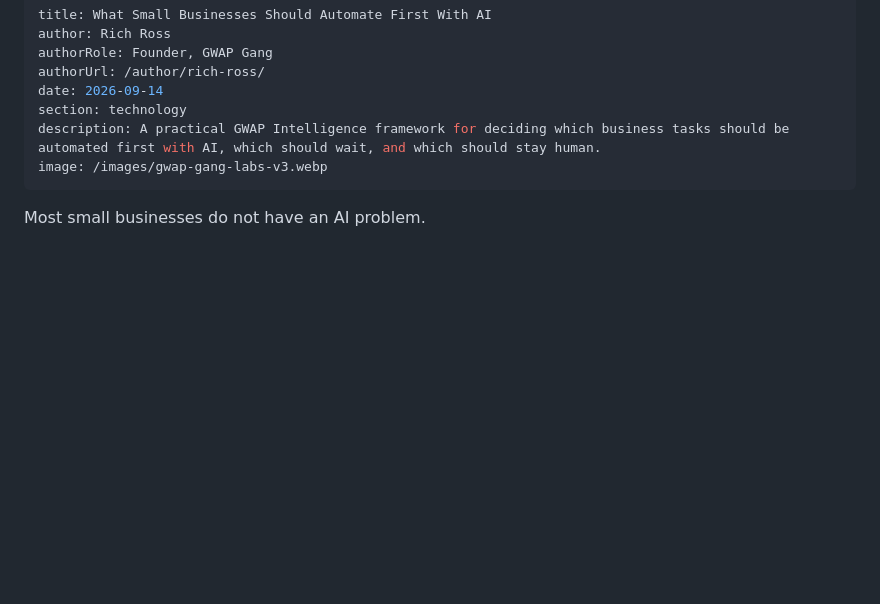
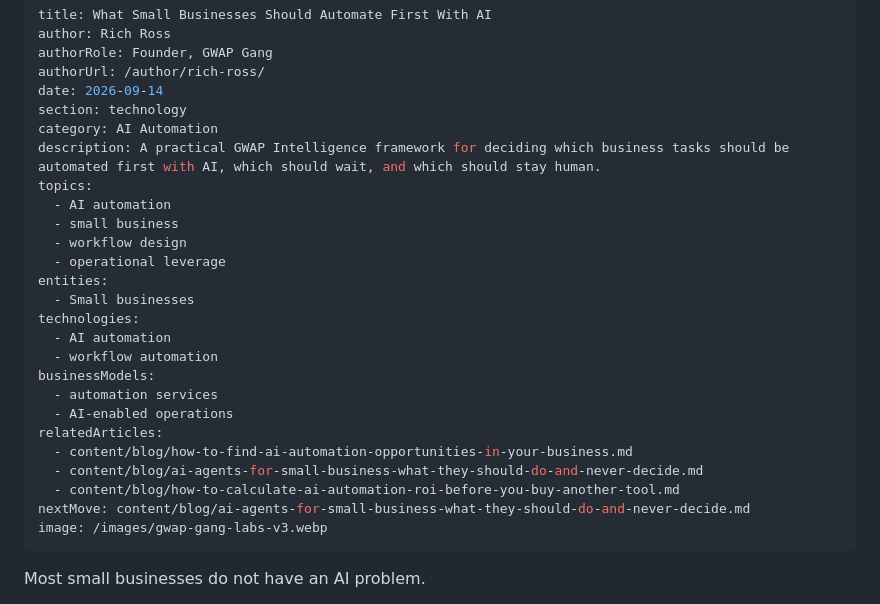
Before and after one commit to richdross/gwap-landing, a Markdown page: content/blog/what-small-businesses-should-automate-first-with-ai.md, the part around the change. Drawn GitHub-style; blank space fills up the shorter version.

Commit message:
Build Gwap Intelligence Graph

```diff
--- a/content/blog/what-small-businesses-should-automate-first-with-ai.md
+++ b/content/blog/what-small-businesses-should-automate-first-with-ai.md
@@ -5,7 +5,26 @@ authorRole: Founder, GWAP Gang
 authorUrl: /author/rich-ross/
 date: 2026-09-14
 section: technology
+category: AI Automation
 description: A practical GWAP Intelligence framework for deciding which business tasks should be automated first with AI, which should wait, and which should stay human.
+topics:
+  - AI automation
+  - small business
+  - workflow design
+  - operational leverage
+entities:
+  - Small businesses
+technologies:
+  - AI automation
+  - workflow automation
+businessModels:
+  - automation services
+  - AI-enabled operations
+relatedArticles:
+  - content/blog/how-to-find-ai-automation-opportunities-in-your-business.md
+  - content/blog/ai-agents-for-small-business-what-they-should-do-and-never-decide.md
+  - content/blog/how-to-calculate-ai-automation-roi-before-you-buy-another-tool.md
+nextMove: content/blog/ai-agents-for-small-business-what-they-should-do-and-never-decide.md
 image: /images/gwap-gang-labs-v3.webp
 ---
 Most small businesses do not have an AI problem.
```
